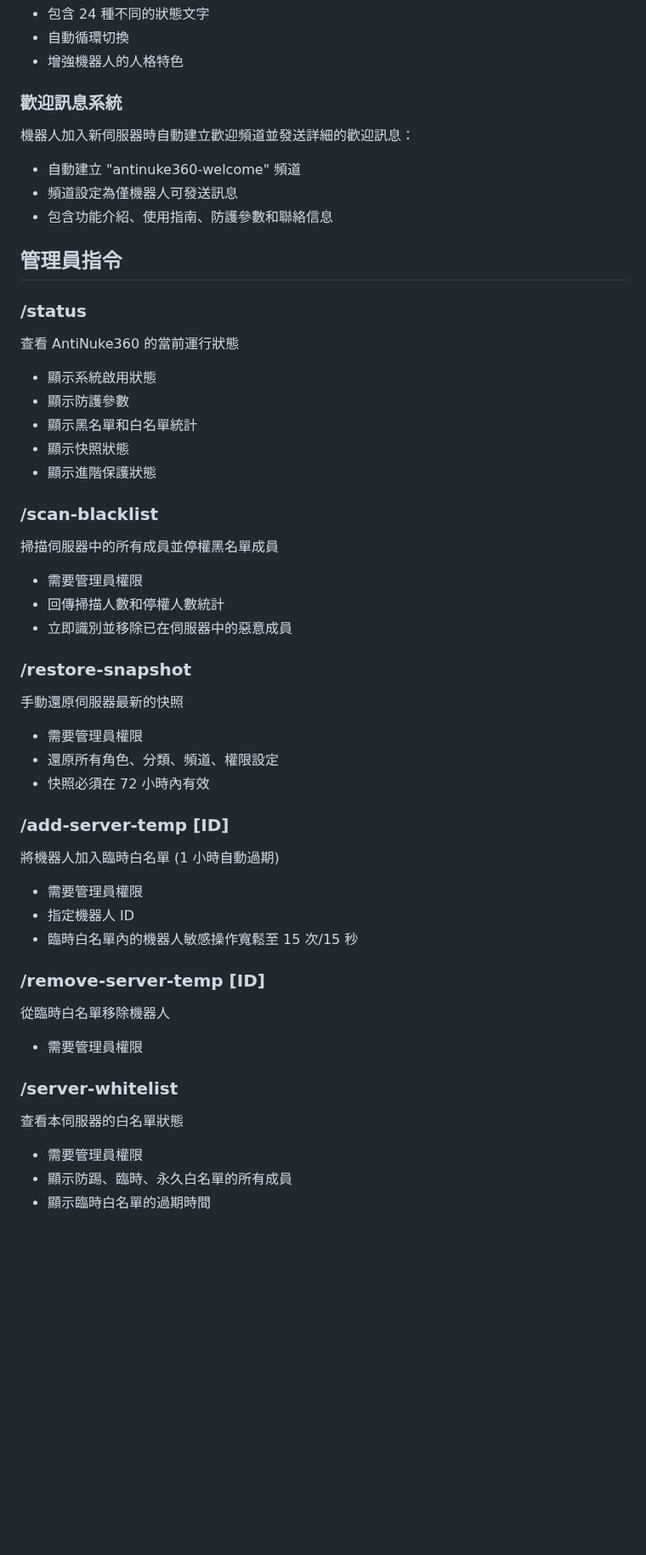
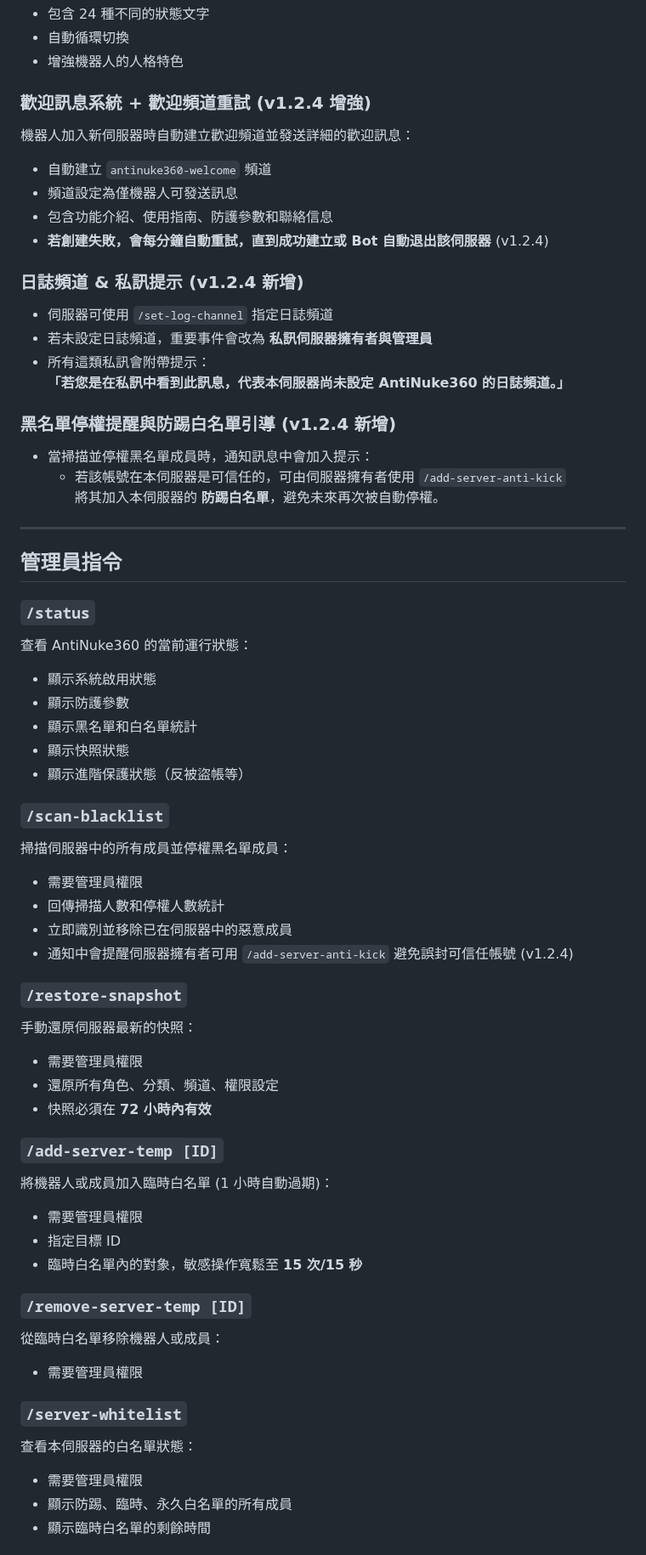
Before and after one commit to hoyin666/AntiNuke360, a Markdown page: README.md, the part around one of its changes. Shown at 85% size. GitHub-like rendering; blank space fills up the shorter version.

```diff
--- a/README.md
+++ b/README.md
@@ -144,49 +150,78 @@ AntiNuke360 是一個強大的 Discord 伺服器防護機器人，專門針對
 - 自動循環切換
 - 增強機器人的人格特色
 
-### 歡迎訊息系統
+### 歡迎訊息系統 + 歡迎頻道重試 (v1.2.4 增強)
 
 機器人加入新伺服器時自動建立歡迎頻道並發送詳細的歡迎訊息：
 
-- 自動建立 "antinuke360-welcome" 頻道
+- 自動建立 `antinuke360-welcome` 頻道
 - 頻道設定為僅機器人可發送訊息
 - 包含功能介紹、使用指南、防護參數和聯絡信息
+- **若創建失敗，會每分鐘自動重試，直到成功建立或 Bot 自動退出該伺服器** (v1.2.4)
+
+### 日誌頻道 & 私訊提示 (v1.2.4 新增)
+
+- 伺服器可使用 `/set-log-channel` 指定日誌頻道
+- 若未設定日誌頻道，重要事件會改為 **私訊伺服器擁有者與管理員**
+- 所有這類私訊會附帶提示：
+  **「若您是在私訊中看到此訊息，代表本伺服器尚未設定 AntiNuke360 的日誌頻道。」**
+
+### 黑名單停權提醒與防踢白名單引導 (v1.2.4 新增)
+
+- 當掃描並停權黑名單成員時，通知訊息中會加入提示：
+  - 若該帳號在本伺服器是可信任的，可由伺服器擁有者使用 `/add-server-anti-kick`
+    將其加入本伺服器的 **防踢白名單**，避免未來再次被自動停權。
+
+---
 
 ## 管理員指令
 
-### /status
-查看 AntiNuke360 的當前運行狀態
+### `/status`
+
+查看 AntiNuke360 的當前運行狀態：
+
 - 顯示系統啟用狀態
 - 顯示防護參數
 - 顯示黑名單和白名單統計
 - 顯示快照狀態
-- 顯示進階保護狀態
+- 顯示進階保護狀態（反被盜帳等）
 
-### /scan-blacklist
-掃描伺服器中的所有成員並停權黑名單成員
+### `/scan-blacklist`
+
+掃描伺服器中的所有成員並停權黑名單成員：
+
 - 需要管理員權限
 - 回傳掃描人數和停權人數統計
 - 立即識別並移除已在伺服器中的惡意成員
+- 通知中會提醒伺服器擁有者可用 `/add-server-anti-kick` 避免誤封可信任帳號 (v1.2.4)
 
-### /restore-snapshot
-手動還原伺服器最新的快照
+### `/restore-snapshot`
+
+手動還原伺服器最新的快照：
+
 - 需要管理員權限
 - 還原所有角色、分類、頻道、權限設定
-- 快照必須在 72 小時內有效
+- 快照必須在 **72 小時內有效**
 
-### /add-server-temp [ID]
-將機器人加入臨時白名單 (1 小時自動過期)
+### `/add-server-temp [ID]`
+
+將機器人或成員加入臨時白名單 (1 小時自動過期)：
+
 - 需要管理員權限
-- 指定機器人 ID
-- 臨時白名單內的機器人敏感操作寬鬆至 15 次/15 秒
+- 指定目標 ID
+- 臨時白名單內的對象，敏感操作寬鬆至 **15 次/15 秒**
 
-### /remove-server-temp [ID]
-從臨時白名單移除機器人
+### `/remove-server-temp [ID]`
+
+從臨時白名單移除機器人或成員：
+
 - 需要管理員權限
 
-### /server-whitelist
-查看本伺服器的白名單狀態
+### `/server-whitelist`
+
+查看本伺服器的白名單狀態：
+
 - 需要管理員權限
 - 顯示防踢、臨時、永久白名單的所有成員
-- 顯示臨時白名單的過期時間
+- 顯示臨時白名單的剩餘時間
 
```
Also changed, not shown: other parts of README.md (+152 -72 lines).
